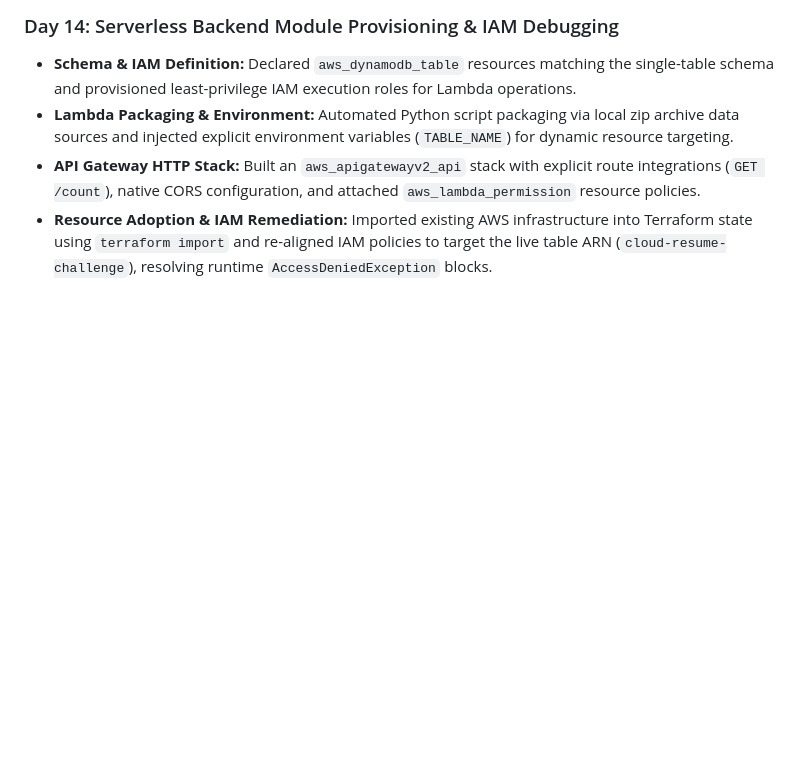
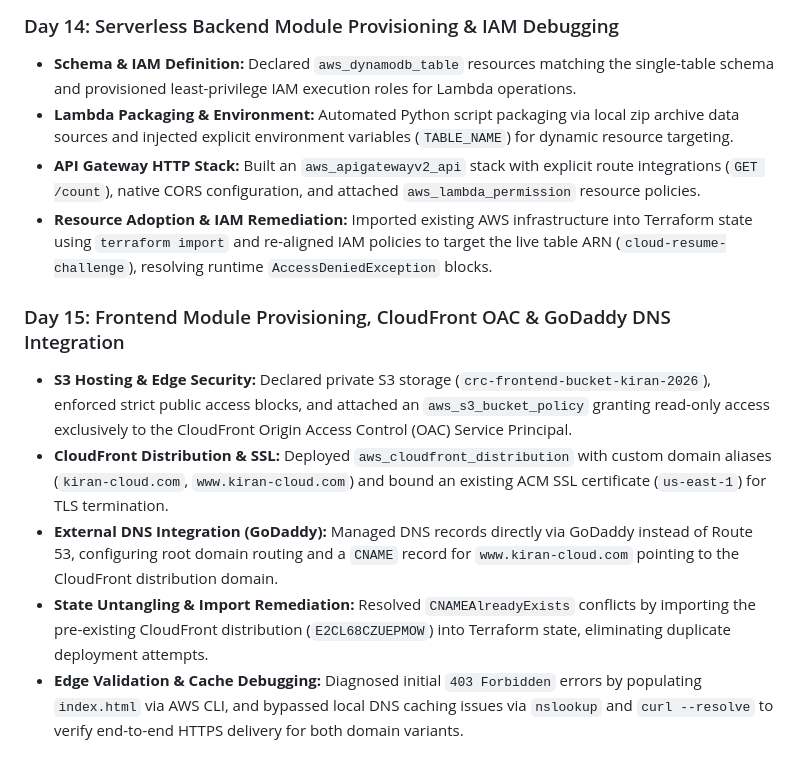
Before and after one commit to Kiran-Ja/cloud-resume-challenge, a Markdown page: README.md, the part around the change. Rendered like a GitHub page; blank space fills up the shorter version.

Commit message:
Update README with Day 15 progress details
Added details about frontend module provisioning, CloudFront OAC, and GoDaddy DNS integration.

```diff
--- a/README.md
+++ b/README.md
@@ -115,3 +115,10 @@ graph TD
 * **Lambda Packaging & Environment:** Automated Python script packaging via local zip archive data sources and injected explicit environment variables (`TABLE_NAME`) for dynamic resource targeting.
 * **API Gateway HTTP Stack:** Built an `aws_apigatewayv2_api` stack with explicit route integrations (`GET /count`), native CORS configuration, and attached `aws_lambda_permission` resource policies.
 * **Resource Adoption & IAM Remediation:** Imported existing AWS infrastructure into Terraform state using `terraform import` and re-aligned IAM policies to target the live table ARN (`cloud-resume-challenge`), resolving runtime `AccessDeniedException` blocks.
+
+### Day 15: Frontend Module Provisioning, CloudFront OAC & GoDaddy DNS Integration
+* **S3 Hosting & Edge Security:** Declared private S3 storage (`crc-frontend-bucket-kiran-2026`), enforced strict public access blocks, and attached an `aws_s3_bucket_policy` granting read-only access exclusively to the CloudFront Origin Access Control (OAC) Service Principal.
+* **CloudFront Distribution & SSL:** Deployed `aws_cloudfront_distribution` with custom domain aliases (`kiran-cloud.com`, `www.kiran-cloud.com`) and bound an existing ACM SSL certificate (`us-east-1`) for TLS termination.
+* **External DNS Integration (GoDaddy):** Managed DNS records directly via GoDaddy instead of Route 53, configuring root domain routing and a `CNAME` record for `www.kiran-cloud.com` pointing to the CloudFront distribution domain.
+* **State Untangling & Import Remediation:** Resolved `CNAMEAlreadyExists` conflicts by importing the pre-existing CloudFront distribution (`E2CL68CZUEPMOW`) into Terraform state, eliminating duplicate deployment attempts.
+* **Edge Validation & Cache Debugging:** Diagnosed initial `403 Forbidden` errors by populating `index.html` via AWS CLI, and bypassed local DNS caching issues via `nslookup` and `curl --resolve` to verify end-to-end HTTPS delivery for both domain variants.
```
